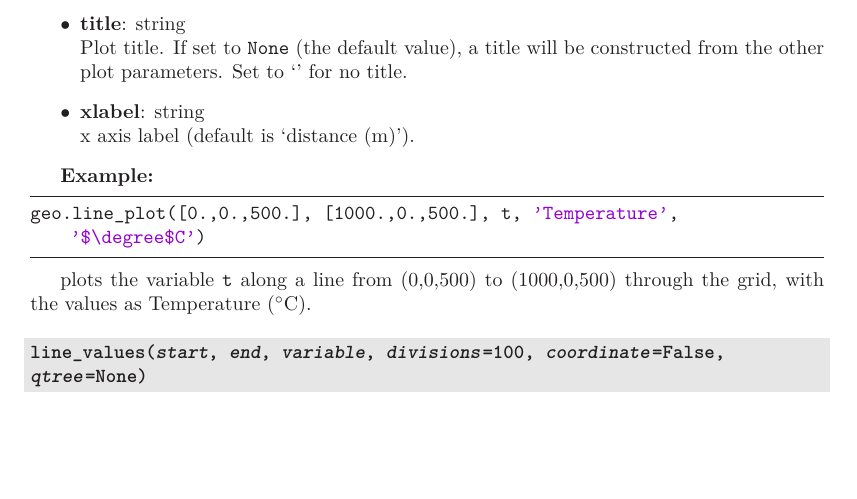
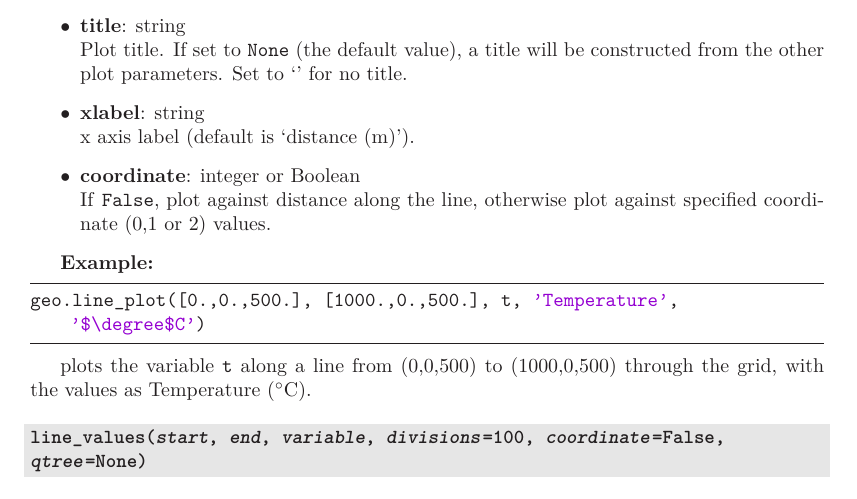
Before and after one commit to acroucher/PyTOUGH, a LaTeX thesis (doc/PyTOUGH-guide.tex, which reads doc/mulgrids.tex): part of page 36 of 135, cut so that both start at the same text, the shorter picture padded with empty space. The pictures show the PDF file doc/PyTOUGH-guide.pdf that the author committed with the source.

Commit message:
Add coordinate optional parameter to mulgrid line_plot()

```diff
--- a/doc/mulgrids.tex
+++ b/doc/mulgrids.tex
@@ -984,7 +984,7 @@ plots the variable \texttt{t} at elevation -500 m over the grid, with the values
 \begin{snugshade}
 \subsubsection{\texttt{line\_plot(\emph{start}=None, \emph{end}=None, \emph{variable}, \emph{variable\_name}=None,\\
 \emph{unit}=None, \emph{divisions}=100, \emph{plt}=None, \emph{subplot}=111, \emph{title}='',\\
-\emph{xlabel}='distance (m)')}}\end{snugshade}
+\emph{xlabel}='distance (m)', \emph{coordinate}=\texttt{False})}}\end{snugshade}
 \label{sec:mulgrid:line_plot}
 \index{MULgraph geometry!plotting!along a line}
 
@@ -1010,6 +1010,8 @@ Plots a variable along a line through the grid, using the \texttt{matplotlib} pl
   Plot title.  If set to \texttt{None} (the default value), a title will be constructed from the other plot parameters.  Set to `' for no title.
 \item \textbf{xlabel}: string\\
   x axis label (default is `distance (m)').
+\item \textbf{coordinate}: integer or Boolean\\
+  If \texttt{False}, plot against distance along the line, otherwise plot against specified coordinate (0,1 or 2) values.
 \end{itemize}
 
 \textbf{Example:}
```
Also changed, not shown: doc/PyTOUGH-guide.pdf, 1 other file.
